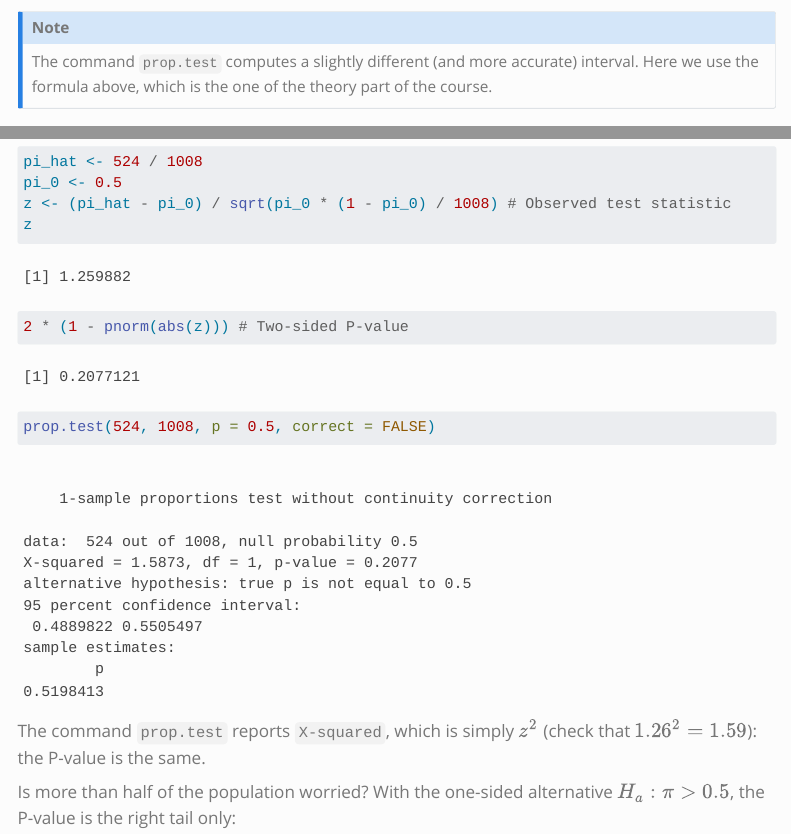
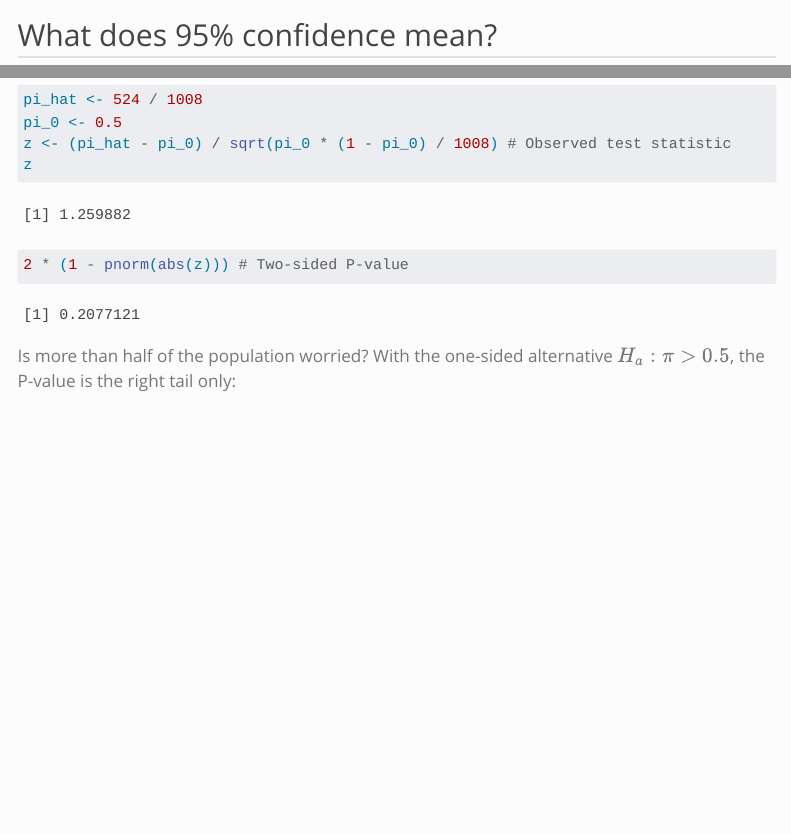
Before and after one commit to tommasorigon/EnvEcoStat, a Quarto document (un_J.qmd): the page in a window 1100 px wide, from 1840 px down, and a second part further down, joined at a grey line. Rendered offline with R 4.5, knitr and Pandoc in place of Quarto, with nearby package versions; some code elsewhere in the file could not run offline; a font, style sheet, LaTeX package, included part or bibliography that could not be used is replaced or left out; menus at the side of the page are left out; long lines of code are wrapped; common packages that the code uses without loading them are loaded.

Commit message:
Remove prop.test references from unit J
Co-Authored-By: Claude Opus 5.5 <noreply@anthropic.com>

````diff
--- a/code/un_J.R
+++ b/code/un_J.R
@@ -62,7 +62,4 @@
 2 * (1 - pnorm(abs(z))) # Two-sided P-value
 
 ## -----------------------------------------------------------------------------
-prop.test(524, 1008, p = 0.5, correct = FALSE)
-
-## -----------------------------------------------------------------------------
 1 - pnorm(z) # One-sided P-value
--- a/un_J.qmd
+++ b/un_J.qmd
@@ -125,9 +123,3 @@
-#### Note
-
-The command `prop.test` computes a slightly different (and more accurate)
-interval. Here we use the formula above, which is the one of the theory part of
-the course.
-:::
 
 ## What does 95% confidence mean?
 
@@ -268,13 +260,6 @@
 2 * (1 - pnorm(abs(z))) # Two-sided P-value
 ```
 
-```{r}
-prop.test(524, 1008, p = 0.5, correct = FALSE)
-```
-
-The command `prop.test` reports `X-squared`, which is simply $z^2$ (check that
-$1.26^2 = 1.59$): the P-value is the same.
-
 Is [more than half]{.blue} of the population worried? With the one-sided
 alternative $H_a: \pi > 0.5$, the P-value is the right tail only:
 
````
Also changed, not shown: un_J.html, un_J_files/figure-html/unnamed-chunk-14-1.png (deleted), un_J.qmd (2 more changed lines).
